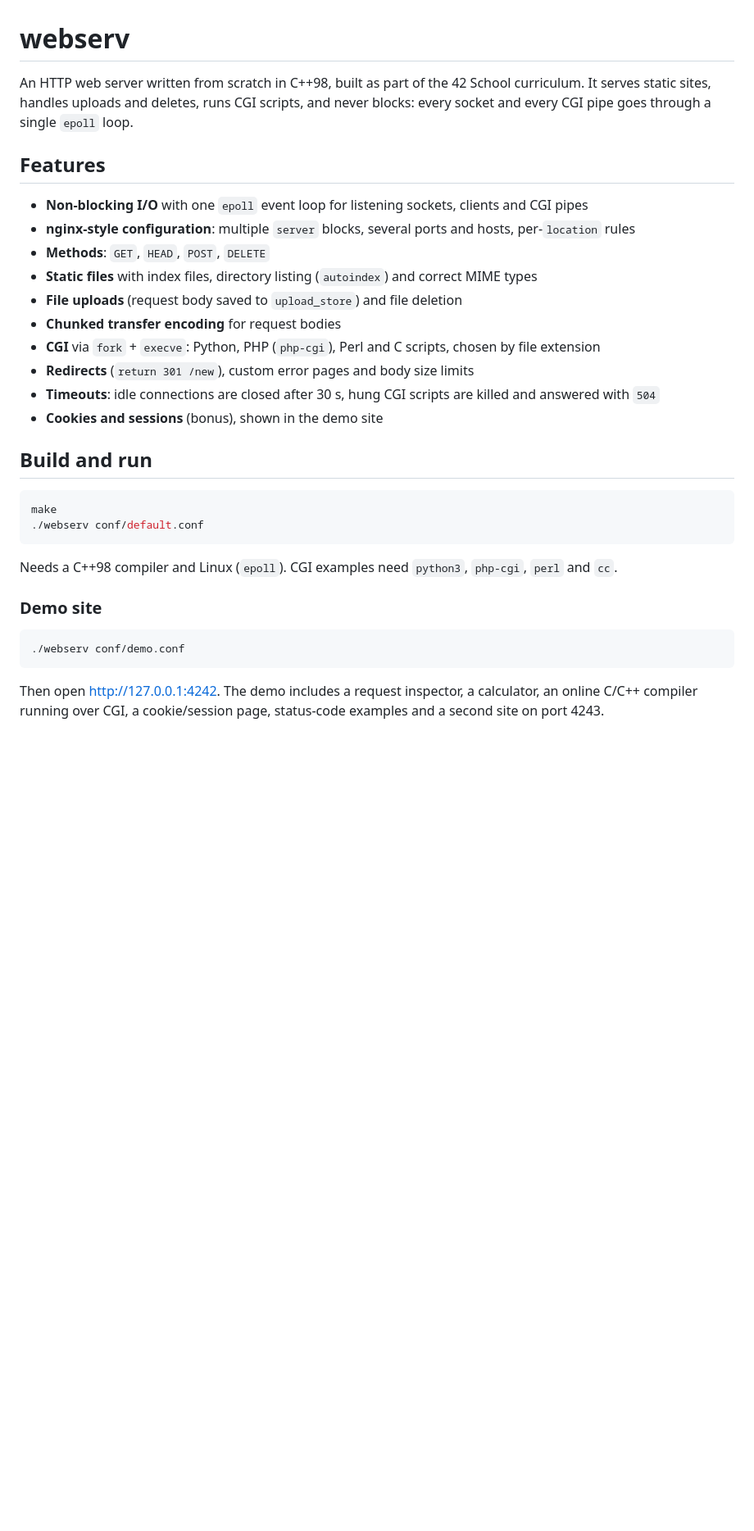
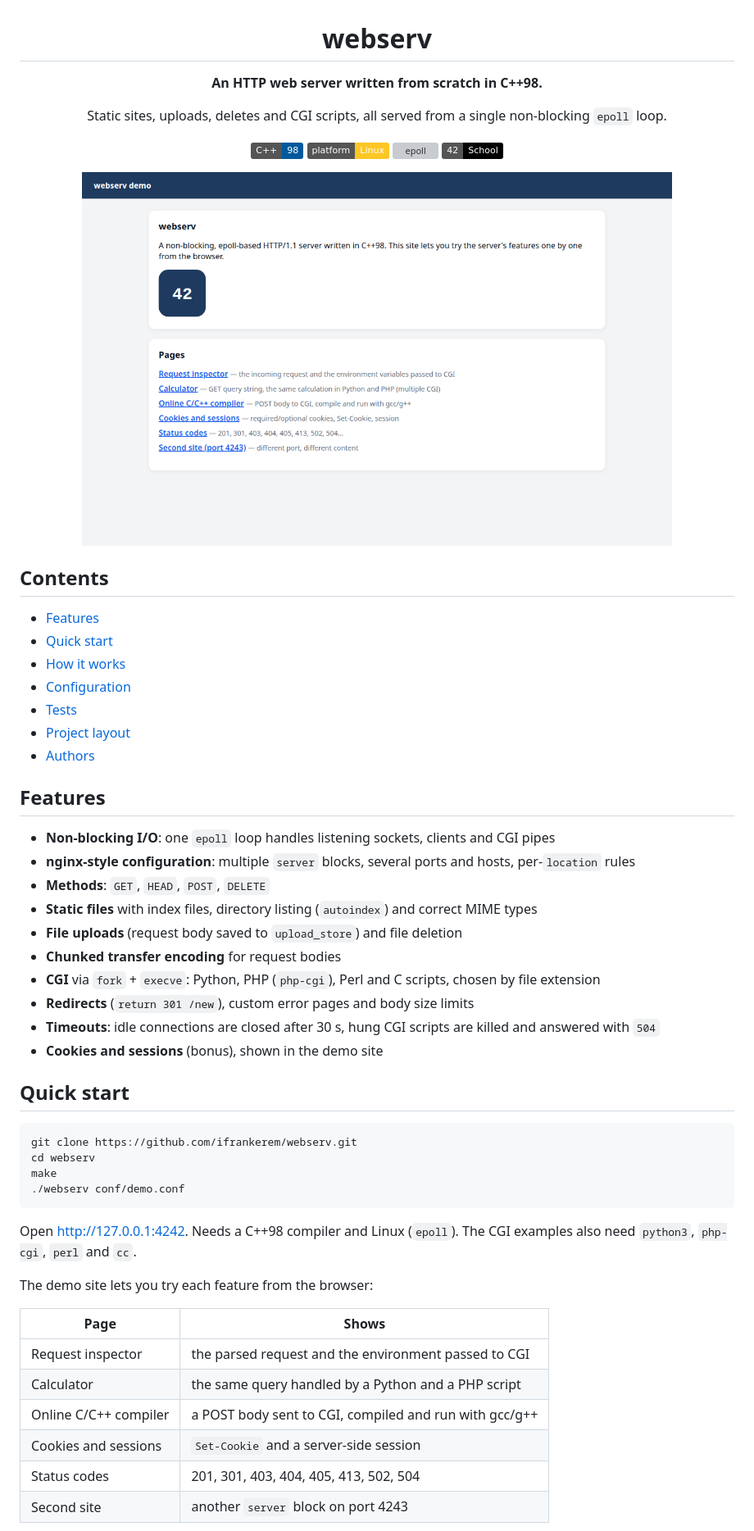
Before and after one commit to ifrankerem/webserv, a Markdown page: README.md, the part around the change printed below. Shown: that part at 82% size. Drawn GitHub-style; pictures changed too: docs/screenshots/demo-home.png (added); badges without logos; blank space fills up the shorter version; grey boxes are pictures that could not be loaded.

Commit message:
docs: improve README with screenshots, badges and architecture overview

````diff
--- a/README.md
+++ b/README.md
@@ -1,12 +3,31 @@
 # webserv
 
-An HTTP web server written from scratch in C++98, built as part of the 42 School curriculum.
-It serves static sites, handles uploads and deletes, runs CGI scripts, and never blocks:
-every socket and every CGI pipe goes through a single `epoll` loop.
+**An HTTP web server written from scratch in C++98.**
+
+Static sites, uploads, deletes and CGI scripts, all served from a single non-blocking `epoll` loop.
+
+![C++98](https://img.shields.io/badge/C%2B%2B-98-00599C?logo=cplusplus&logoColor=white)
+![Linux](https://img.shields.io/badge/platform-Linux-FCC624?logo=linux&logoColor=black)
+![epoll](https://img.shields.io/badge/I%2FO-epoll-4c1)
+![42 School](https://img.shields.io/badge/42-School-000000)
+
+<img src="docs/screenshots/demo-home.png" alt="webserv demo site home page" width="720">
+
+</div>
+
+## Contents
+
+- [Features](#features)
+- [Quick start](#quick-start)
+- [How it works](#how-it-works)
+- [Configuration](#configuration)
+- [Tests](#tests)
+- [Project layout](#project-layout)
+- [Authors](#authors)
 
 ## Features
 
-- **Non-blocking I/O** with one `epoll` event loop for listening sockets, clients and CGI pipes
+- **Non-blocking I/O**: one `epoll` loop handles listening sockets, clients and CGI pipes
 - **nginx-style configuration**: multiple `server` blocks, several ports and hosts, per-`location` rules
 - **Methods**: `GET`, `HEAD`, `POST`, `DELETE`
 - **Static files** with index files, directory listing (`autoindex`) and correct MIME types
@@ -17,21 +38,26 @@ every socket and every CGI pipe goes through a single `epoll` loop.
 - **Timeouts**: idle connections are closed after 30 s, hung CGI scripts are killed and answered with `504`
 - **Cookies and sessions** (bonus), shown in the demo site
 
-## Build and run
+## Quick start
 
 ```sh
+git clone https://github.com/ifrankerem/webserv.git
+cd webserv
 make
-./webserv conf/default.conf
-```
-
-Needs a C++98 compiler and Linux (`epoll`). CGI examples need `python3`, `php-cgi`, `perl` and `cc`.
-
-### Demo site
-
-```sh
 ./webserv conf/demo.conf
 ```
 
-Then open <http://127.0.0.1:4242>. The demo includes a request inspector, a calculator,
-an online C/C++ compiler running over CGI, a cookie/session page, status-code examples
-and a second site on port 4243.
+Open <http://127.0.0.1:4242>. Needs a C++98 compiler and Linux (`epoll`).
+The CGI examples also need `python3`, `php-cgi`, `perl` and `cc`.
+
+The demo site lets you try each feature from the browser:
+
+| Page | Shows |
+|---|---|
+| Request inspector | the parsed request and the environment passed to CGI |
+| Calculator | the same query handled by a Python and a PHP script |
+| Online C/C++ compiler | a POST body sent to CGI, compiled and run with gcc/g++ |
+| Cookies and sessions | `Set-Cookie` and a server-side session |
+| Status codes | 201, 301, 403, 404, 405, 413, 502, 504 |
+| Second site | another `server` block on port 4243 |
+
````
Also changed, not shown: other parts of README.md (+27 -1 lines), docs/screenshots/demo-inspector.png (added).
